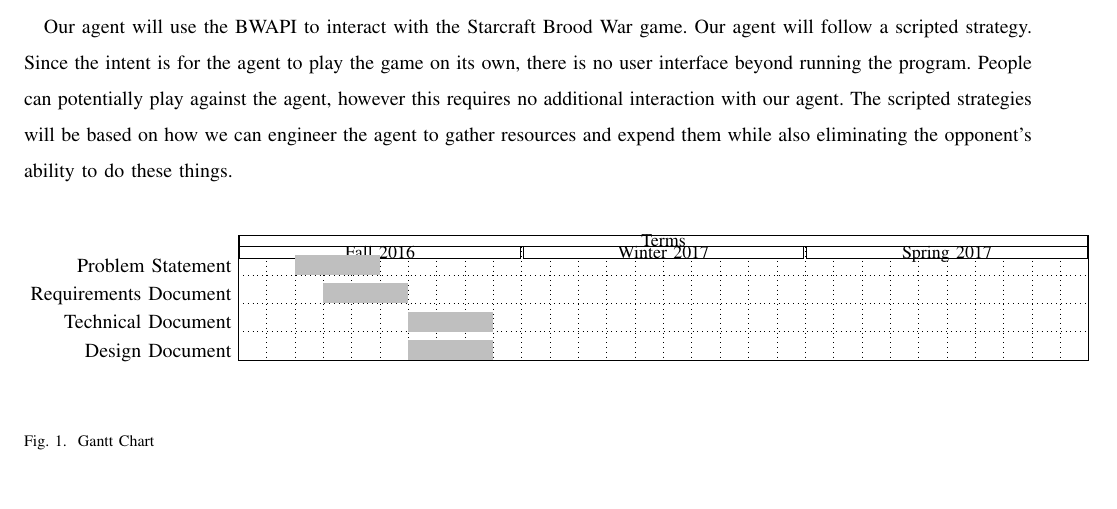
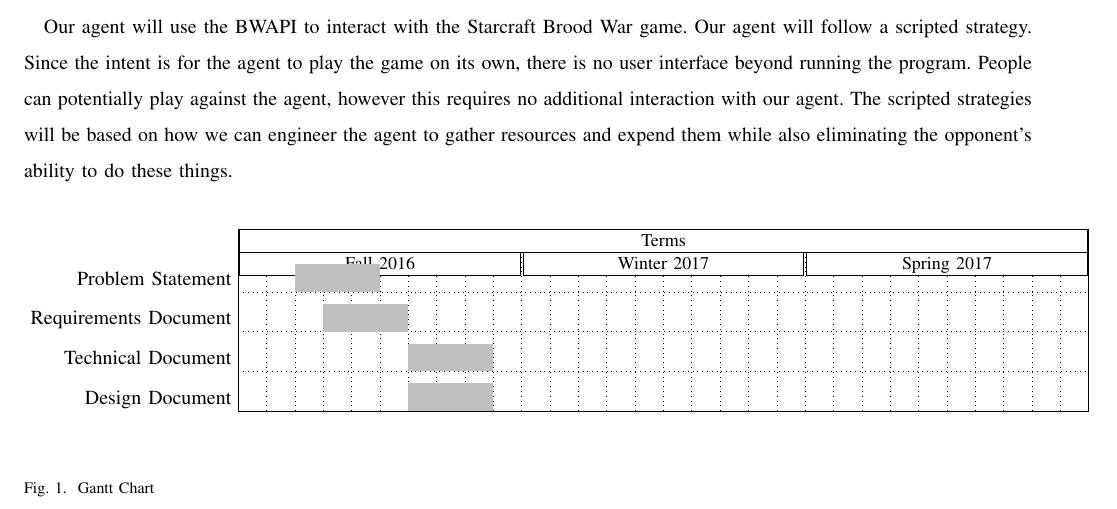
Before and after one commit to jacobbroderick/Starcraft-ai, a LaTeX paper (Documents/SRS.tex): part of page 5 of 5, cut so that both start at the same text, the shorter picture padded with empty space. Compiled offline with pdfLaTeX; a missing font is replaced by an installed copy or a similar font; a LaTeX package or settings file that is missing is left out.

Commit message:
Tried to fix gantt chart

```diff
--- a/Documents/SRS.tex
+++ b/Documents/SRS.tex
@@ -83,8 +83,8 @@ Our agent will use the BWAPI to interact with the Starcraft Brood War game. Our
 \begin{figure}[h]
 \begin{center}
 
-\begin{ganttchart}[y unit title=0.2cm,
-y unit chart=0.5cm,
+\begin{ganttchart}[y unit title=0.4cm,
+y unit chart=0.7cm,
 vgrid,hgrid,
 title label anchor/.style={below=-1.6ex},
 title left shift=.05,
```
Also changed, not shown: Documents/SRS.pdf.
